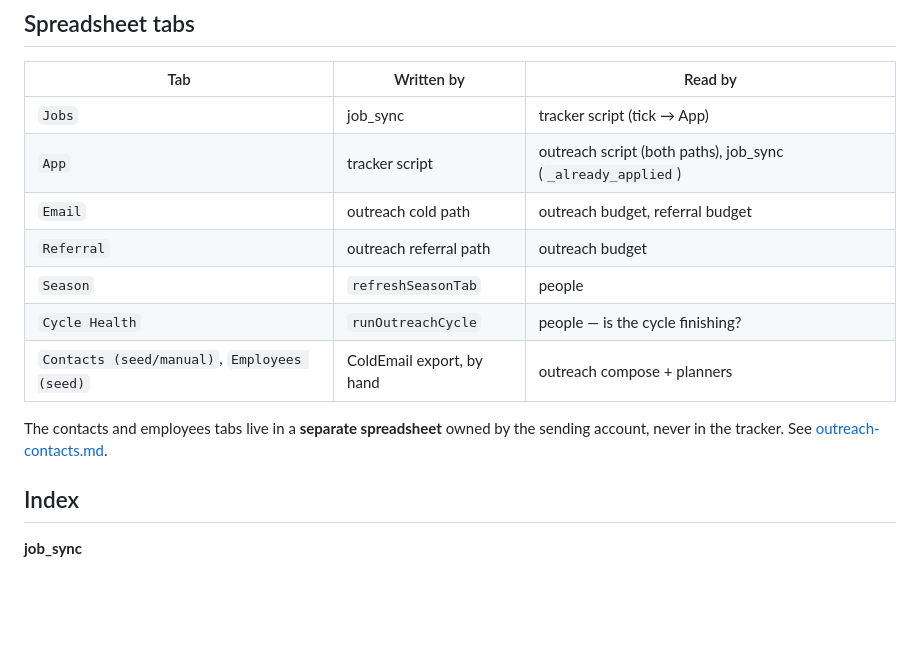
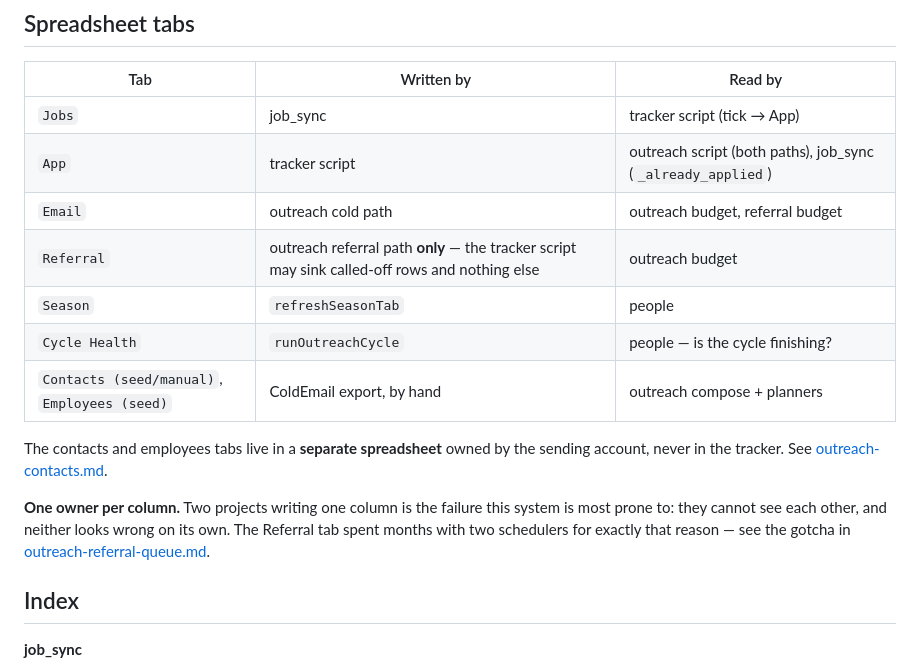
Before and after one commit to henryng15/CrawlJob, a Markdown page: docs/components/README.md, the part around the change. Drawn GitHub-style; blank space fills up the shorter version.

```diff
--- a/docs/components/README.md
+++ b/docs/components/README.md
@@ -47,13 +47,18 @@ ATS boards + Markdown trackers
 | `Jobs` | job_sync | tracker script (tick → App) |
 | `App` | tracker script | outreach script (both paths), job_sync (`_already_applied`) |
 | `Email` | outreach cold path | outreach budget, referral budget |
-| `Referral` | outreach referral path | outreach budget |
+| `Referral` | outreach referral path **only** — the tracker script may sink called-off rows and nothing else | outreach budget |
 | `Season` | `refreshSeasonTab` | people |
 | `Cycle Health` | `runOutreachCycle` | people — is the cycle finishing? |
 | `Contacts (seed/manual)`, `Employees (seed)` | ColdEmail export, by hand | outreach compose + planners |
 
 The contacts and employees tabs live in a **separate spreadsheet** owned by the sending
 account, never in the tracker. See [outreach-contacts.md](outreach-contacts.md).
+
+**One owner per column.** Two projects writing one column is the failure this system is most
+prone to: they cannot see each other, and neither looks wrong on its own. The Referral tab spent
+months with two schedulers for exactly that reason — see the gotcha in
+[outreach-referral-queue.md](outreach-referral-queue.md).
 
 ## Index
 
```
Also changed, not shown: AGENTS.md (added, +81 -0 lines).
